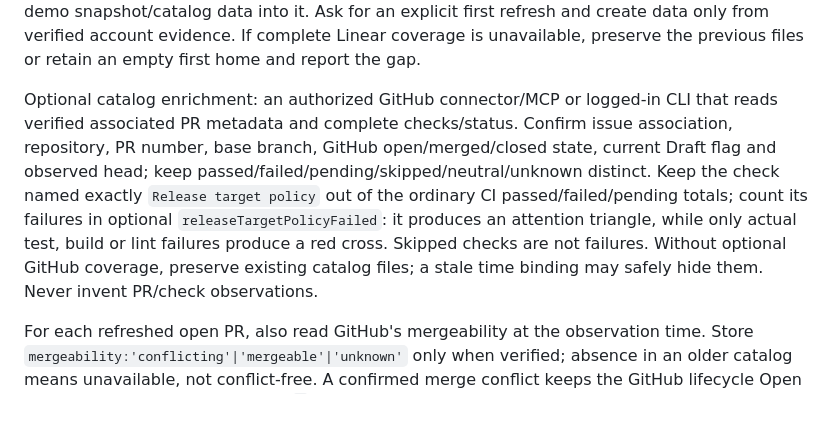
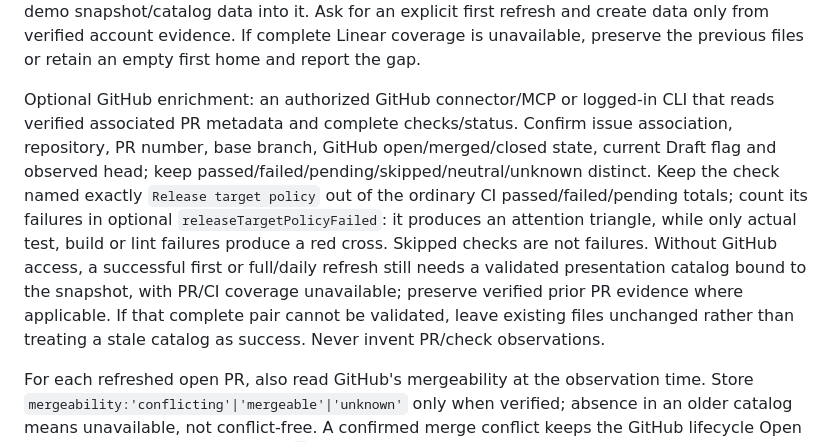
Before and after one commit to ShengHuang21/focus-shelf, a Markdown page: skills/focus-shelf/SKILL.md, the part around the change. GitHub-like rendering; blank space fills up the shorter version.

```diff
--- a/skills/focus-shelf/SKILL.md
+++ b/skills/focus-shelf/SKILL.md
@@ -13,7 +13,7 @@ Sprint is a separate time annotation, not completion evidence. Names such as `26
 
 Required capability: an already authorized Linear connector/MCP that reads the configured owner's assigned issues, created-by-owner issues with verified `createdById`, prior created and followed IDs, reciprocal relations, Sprint metadata, estimate points and issue creation timestamps in the configured workspace. A first real home has config only and no prior snapshot; do not copy demo snapshot/catalog data into it. Ask for an explicit first refresh and create data only from verified account evidence. If complete Linear coverage is unavailable, preserve the previous files or retain an empty first home and report the gap.
 
-Optional catalog enrichment: an authorized GitHub connector/MCP or logged-in CLI that reads verified associated PR metadata and complete checks/status. Confirm issue association, repository, PR number, base branch, GitHub open/merged/closed state, current Draft flag and observed head; keep passed/failed/pending/skipped/neutral/unknown distinct. Keep the check named exactly `Release target policy` out of the ordinary CI passed/failed/pending totals; count its failures in optional `releaseTargetPolicyFailed`: it produces an attention triangle, while only actual test, build or lint failures produce a red cross. Skipped checks are not failures. Without optional GitHub coverage, preserve existing catalog files; a stale time binding may safely hide them. Never invent PR/check observations.
+Optional GitHub enrichment: an authorized GitHub connector/MCP or logged-in CLI that reads verified associated PR metadata and complete checks/status. Confirm issue association, repository, PR number, base branch, GitHub open/merged/closed state, current Draft flag and observed head; keep passed/failed/pending/skipped/neutral/unknown distinct. Keep the check named exactly `Release target policy` out of the ordinary CI passed/failed/pending totals; count its failures in optional `releaseTargetPolicyFailed`: it produces an attention triangle, while only actual test, build or lint failures produce a red cross. Skipped checks are not failures. Without GitHub access, a successful first or full/daily refresh still needs a validated presentation catalog bound to the snapshot, with PR/CI coverage unavailable; preserve verified prior PR evidence where applicable. If that complete pair cannot be validated, leave existing files unchanged rather than treating a stale catalog as success. Never invent PR/check observations.
 
 For each refreshed open PR, also read GitHub's mergeability at the observation time. Store `mergeability:'conflicting'|'mergeable'|'unknown'` only when verified; absence in an older catalog means unavailable, not conflict-free. A confirmed merge conflict keeps the GitHub lifecycle Open and shows a separate accessible `×` even when checks pass. It is not a CI failure. Open and Ready for Review remain selectable local annotations; only GitHub Merged or Closed locks the selector. A second same-profile browser window may be read-only because another window holds the writer lock; selecting a status there requests the lock and reports failure without saving if it remains unavailable. Do not bypass the lock.
 
```
Also changed, not shown: CODEX_SNAPSHOT.md (+1 -1 lines), README.md (+1 -1 lines).
